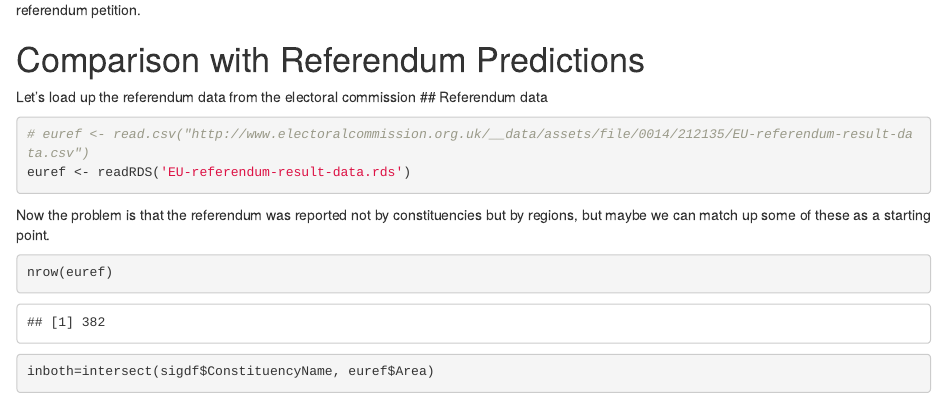
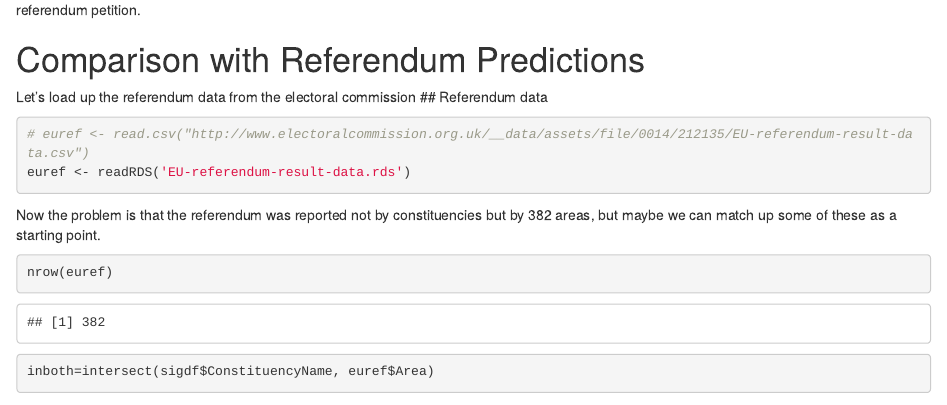
Before and after one commit to jefferis/EURef2Petition, an R Markdown document (PetitionStats.Rmd): the page in a window 1100 px wide, from 8410 px down. Rendered offline with R 4.5, knitr and Pandoc, with nearby package versions; some code elsewhere in the file could not run offline.

Commit message:
note number of eu ref areas

````diff
--- a/PetitionStats.Rmd
+++ b/PetitionStats.Rmd
@@ -288,7 +288,7 @@ euref <- readRDS('EU-referendum-result-data.rds')
 ```
 
 Now the problem is that the referendum was reported not by constituencies but by
-regions, but maybe we can match up some of these as a starting point.
+`r nrow(euref)` areas, but maybe we can match up some of these as a starting point.
 
 ```{r}
 nrow(euref)
````
